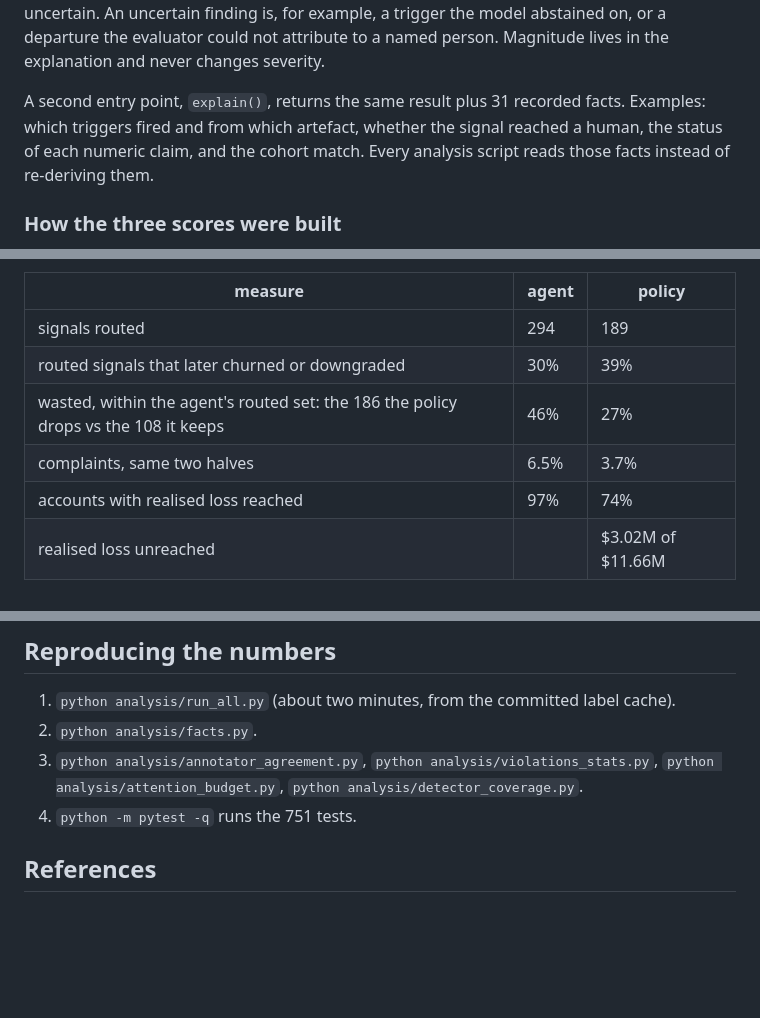
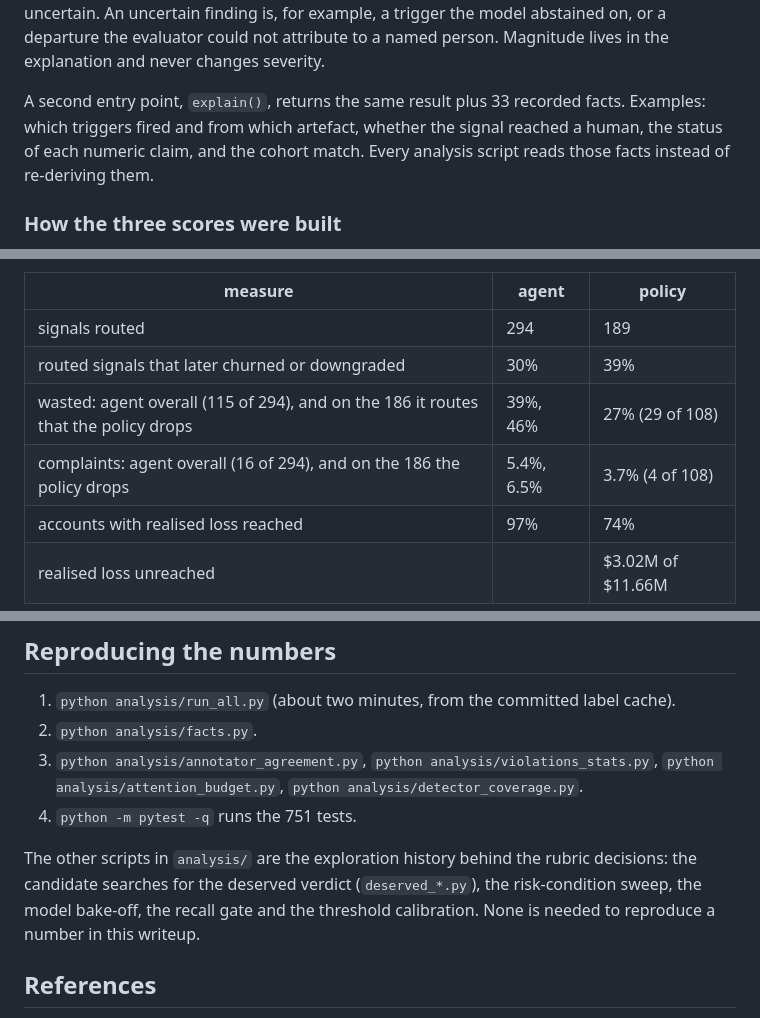
Before and after one commit to JNK234/signal-attention-evals-takehome, a Markdown page: writeup.md, 3 parts joined by grey strips. Rendered like a GitHub page; blank space fills up the shorter version.

Commit message:
docs(writeup): agent column on both denominators, 33 facts, exploration scripts named

```diff
--- a/writeup.md
+++ b/writeup.md
@@ -121,7 +121,7 @@ Eight checks are pure logic. Three consume model verdicts: evidence staleness, t
 
 Each violation is a record of four fields: the lifecycle step, the rule identifier, a severity, and a one-line explanation. The explanation names the offending identifiers and numbers. Example: "api_calls claimed −61% reproduces only on uncorrected data (raw −58.2%, paired +1.3% on 7 of 7 pairs), manufactured decline". Severity is the class weight, halved when the finding is uncertain. An uncertain finding is, for example, a trigger the model abstained on, or a departure the evaluator could not attribute to a named person. Magnitude lives in the explanation and never changes severity.
 
-A second entry point, `explain()`, returns the same result plus 31 recorded facts. Examples: which triggers fired and from which artefact, whether the signal reached a human, the status of each numeric claim, and the cohort match. Every analysis script reads those facts instead of re-deriving them.
+A second entry point, `explain()`, returns the same result plus 33 recorded facts. Examples: which triggers fired and from which artefact, whether the signal reached a human, the status of each numeric claim, and the cohort match. Every analysis script reads those facts instead of re-deriving them.
 
 ### How the three scores were built
 
@@ -411,8 +411,8 @@ I ranked every signal into four tiers: specification obligation, verified declin
 | ----------------------------------------------------------------------------------- | ----- | ----------------- |
 | signals routed                                                                      | 294   | 189               |
 | routed signals that later churned or downgraded                                     | 30%   | 39%               |
-| wasted, within the agent's routed set: the 186 the policy drops vs the 108 it keeps | 46%   | 27%               |
-| complaints, same two halves                                                         | 6.5%  | 3.7%              |
+| wasted: agent overall (115 of 294), and on the 186 it routes that the policy drops | 39%, 46% | 27% (29 of 108) |
+| complaints: agent overall (16 of 294), and on the 186 the policy drops              | 5.4%, 6.5% | 3.7% (4 of 108) |
 | accounts with realised loss reached                                                 | 97%   | 74%               |
 | realised loss unreached                                                             |       | $3.02M of $11.66M |
 
@@ -494,6 +494,8 @@ Cartogram supplies the adjudicators and fresh traces, logs every detector firing
 3. `python analysis/annotator_agreement.py`, `python analysis/violations_stats.py`, `python analysis/attention_budget.py`, `python analysis/detector_coverage.py`.
 4. `python -m pytest -q` runs the 751 tests.
 
+The other scripts in `analysis/` are the exploration history behind the rubric decisions: the candidate searches for the deserved verdict (`deserved_*.py`), the risk-condition sweep, the model bake-off, the recall gate and the threshold calibration. None is needed to reproduce a number in this writeup.
+
 ## References
 
 1. Signal Labs. Agent specification (`spec.pdf`) and domain guide (`docs/domain.md`), 2026. Signal Labs public material on noisy-OR: https://www.signallabs.ai/resources/blog/signal-labs-kickoff.
```
